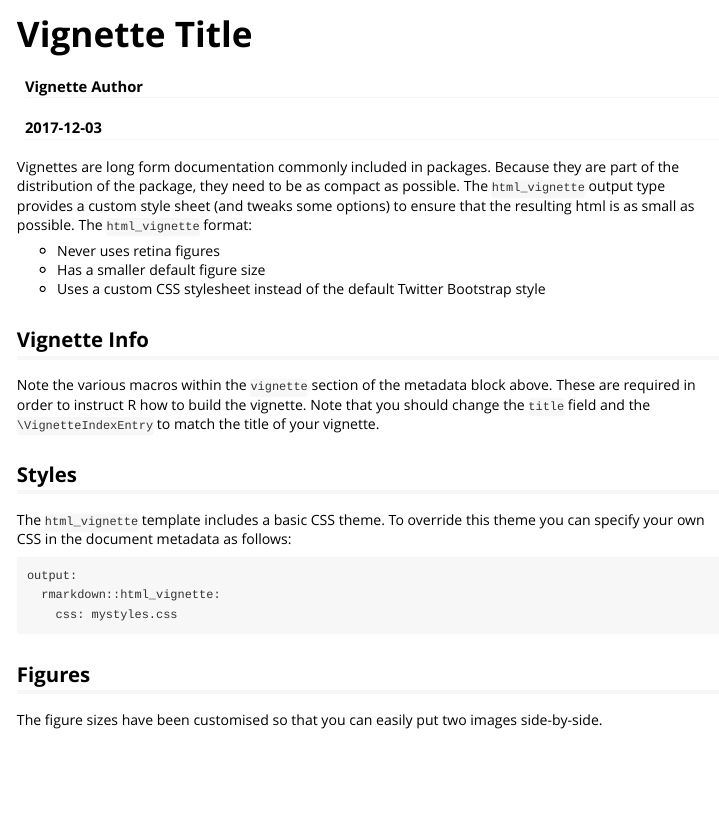
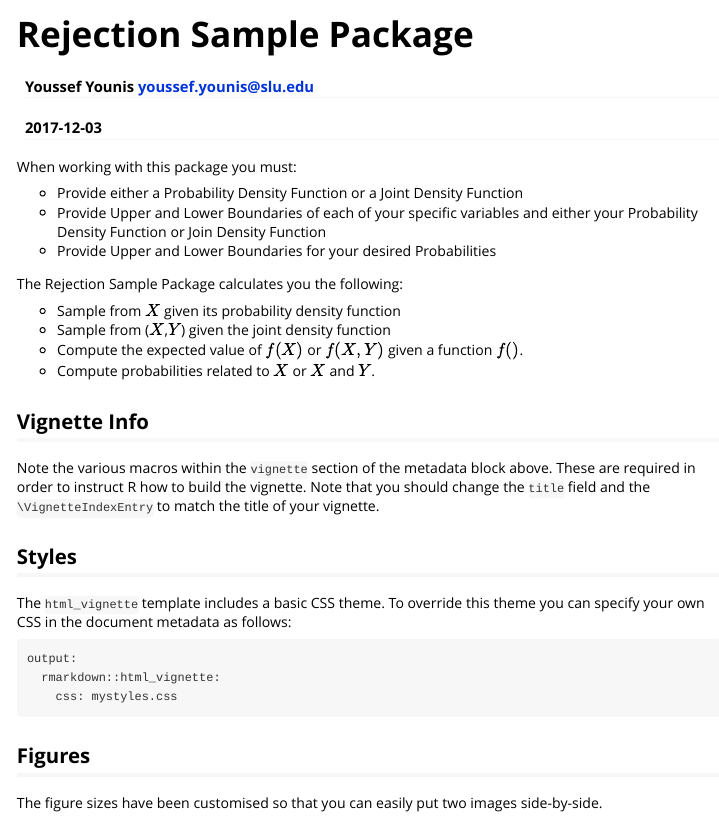
Before and after one commit to yyounis/yyounis, an R Markdown document (vignettes/rejection sampling.Rmd): the page in a window 1100 px wide, from its top. Rendered offline with R 4.5, knitr and Pandoc, with nearby package versions.

Commit message:
Introduction to Vignette

```diff
--- a/vignettes/rejection sampling.Rmd
+++ b/vignettes/rejection sampling.Rmd
@@ -1,6 +1,6 @@
 ---
-title: "Vignette Title"
-author: "Vignette Author"
+title: "Rejection Sample Package"
+author: "Youssef Younis <youssef.younis@slu.edu>"
 date: "`r Sys.Date()`"
 output: rmarkdown::html_vignette
 vignette: >
@@ -9,11 +9,18 @@ vignette: >
   %\VignetteEncoding{UTF-8}
 ---
 
-Vignettes are long form documentation commonly included in packages. Because they are part of the distribution of the package, they need to be as compact as possible. The `html_vignette` output type provides a custom style sheet (and tweaks some options) to ensure that the resulting html is as small as possible. The `html_vignette` format:
+When working with this package you must:
 
-- Never uses retina figures
-- Has a smaller default figure size
-- Uses a custom CSS stylesheet instead of the default Twitter Bootstrap style
+- Provide either a Probability Density Function or a Joint Density Function
+- Provide Upper and Lower Boundaries of each of your specific variables and either your Probability Density Function or Join Density Function
+- Provide Upper and Lower Boundaries for your desired Probabilities
+
+The Rejection Sample Package calculates you the following:
+
+- Sample from $X$ given its probability density function
+- Sample from ($X$,$Y$) given the joint density function
+- Compute the expected value of $f(X)$ or $f(X,Y)$ given a function $f()$.
+- Compute probabilities related to $X$ or $X$ and $Y$.
 
 ## Vignette Info
 
```
